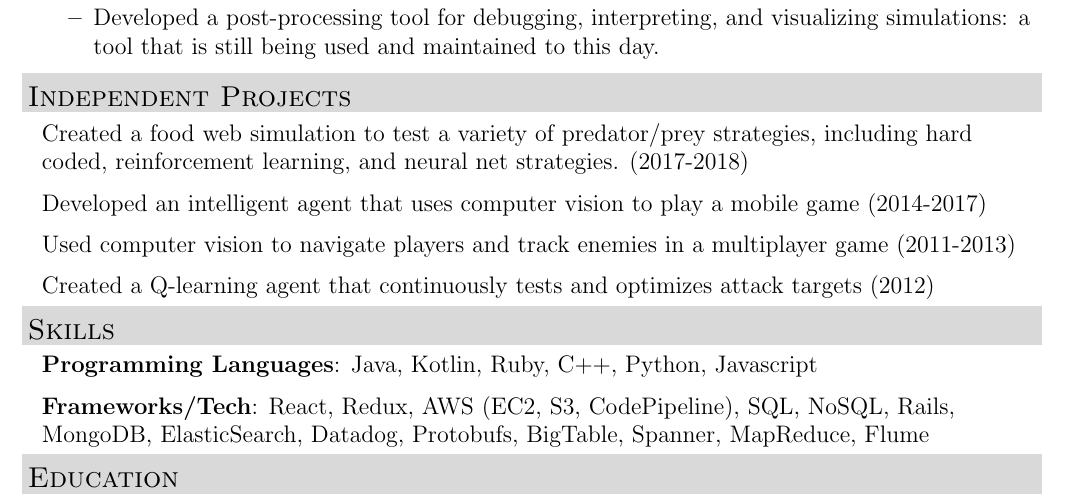
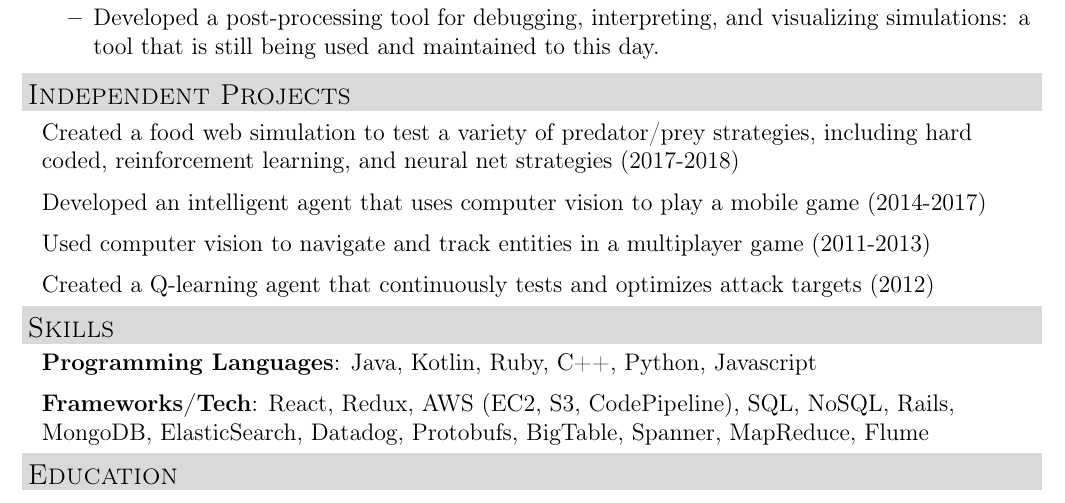
Before and after one commit to michaelscheung/resume, a LaTeX CV (Michael Cheung Resume.tex): part of the page, cut so that both start at the same text. Compiled offline with pdfLaTeX.

Commit message:
wording nit

```diff
--- a/Michael Cheung Resume.tex
+++ b/Michael Cheung Resume.tex
@@ -5,6 +5,8 @@
 %-----------------------------------------------------------
 \usepackage{latexsym}
 \usepackage{enumitem}
+\usepackage[T1]{fontenc}
+\usepackage[utf8]{inputenc}
 \usepackage[empty]{fullpage}
 \usepackage[usenames,dvipsnames]{color}
 \usepackage{verbatim}
@@ -137,9 +144,9 @@
 
 	\resheading{Independent Projects}
     \begin{itemize}[leftmargin=\topitemize,label={}]
-		\resitem{Created a food web simulation to test a variety of predator/prey strategies, including hard coded, reinforcement learning, and neural net strategies. (2017-2018)}
+		\resitem{Created a food web simulation to test a variety of predator/prey strategies, including hard coded, reinforcement learning, and neural net strategies (2017-2018)}
 		\resitem{Developed an intelligent agent that uses computer vision to play a mobile game (2014-2017)}
-		\resitem{Used computer vision to navigate players and track enemies in a multiplayer game (2011-2013)}
+		\resitem{Used computer vision to navigate and track entities in a multiplayer game (2011-2013)}
 		\resitem{Created a Q-learning agent that continuously tests and optimizes attack targets (2012)}
     \end{itemize}
 
```
Also changed, not shown: Michael Cheung Resume.pdf, Michael Cheung Resume.tex (5 more changed lines).
